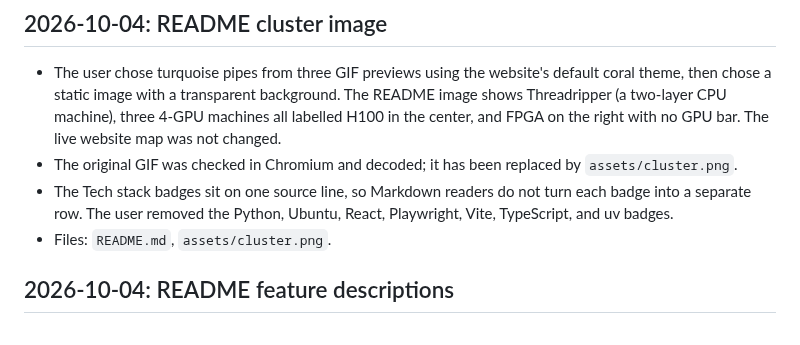
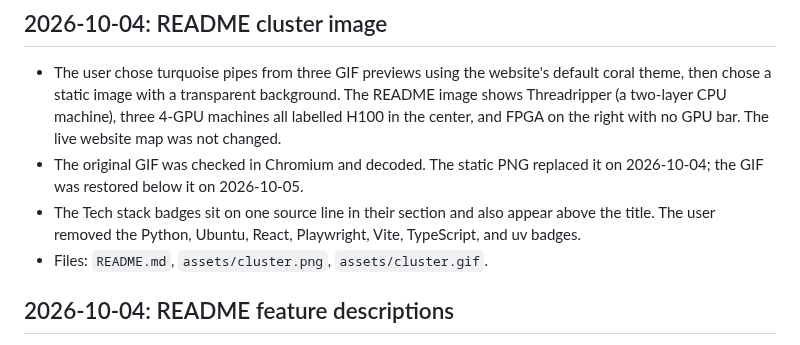
Before and after one commit to enajx/nanoHPC, a Markdown page: md/DONE.md, the part around the change. Rendered like a GitHub page.

Commit message:
Show README badges and animated cluster map
- Add centered Tech stack badges above the title.
- Restore the animated cluster GIF below the static image.
- Update the completed README image record.

```diff
--- a/md/DONE.md
+++ b/md/DONE.md
@@ -131,9 +131,9 @@ Archive of completed `TODO.md` items: what was built and the key files touched.
 ## 2026-10-04: README cluster image
 
 - The user chose turquoise pipes from three GIF previews using the website's default coral theme, then chose a static image with a transparent background. The README image shows Threadripper (a two-layer CPU machine), three 4-GPU machines all labelled H100 in the center, and FPGA on the right with no GPU bar. The live website map was not changed.
-- The original GIF was checked in Chromium and decoded; it has been replaced by `assets/cluster.png`.
-- The Tech stack badges sit on one source line, so Markdown readers do not turn each badge into a separate row. The user removed the Python, Ubuntu, React, Playwright, Vite, TypeScript, and uv badges.
-- Files: `README.md`, `assets/cluster.png`.
+- The original GIF was checked in Chromium and decoded. The static PNG replaced it on 2026-10-04; the GIF was restored below it on 2026-10-05.
+- The Tech stack badges sit on one source line in their section and also appear above the title. The user removed the Python, Ubuntu, React, Playwright, Vite, TypeScript, and uv badges.
+- Files: `README.md`, `assets/cluster.png`, `assets/cluster.gif`.
 
 ## 2026-10-04: README feature descriptions
 
```
Also changed, not shown: README.md (+15 -0 lines), assets/cluster.gif (added).
